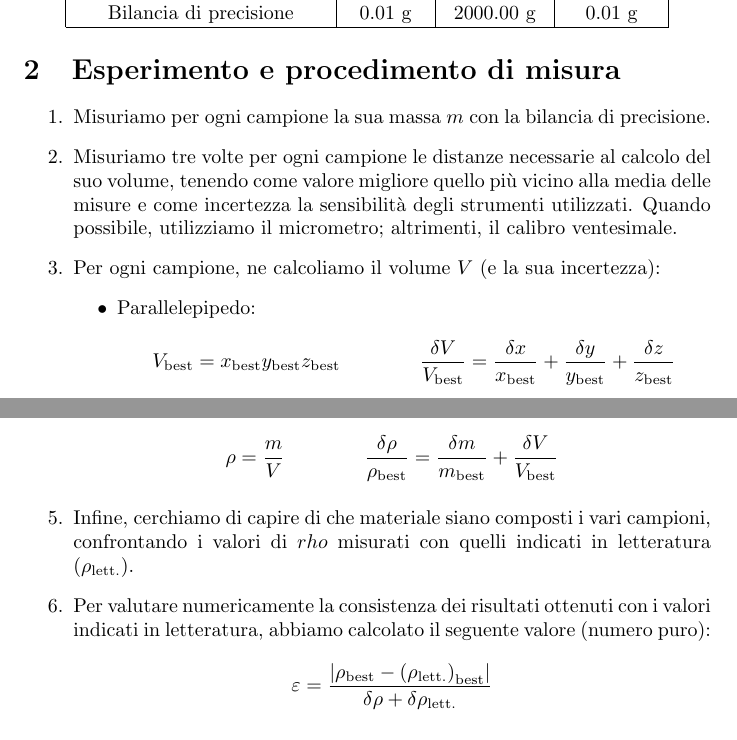
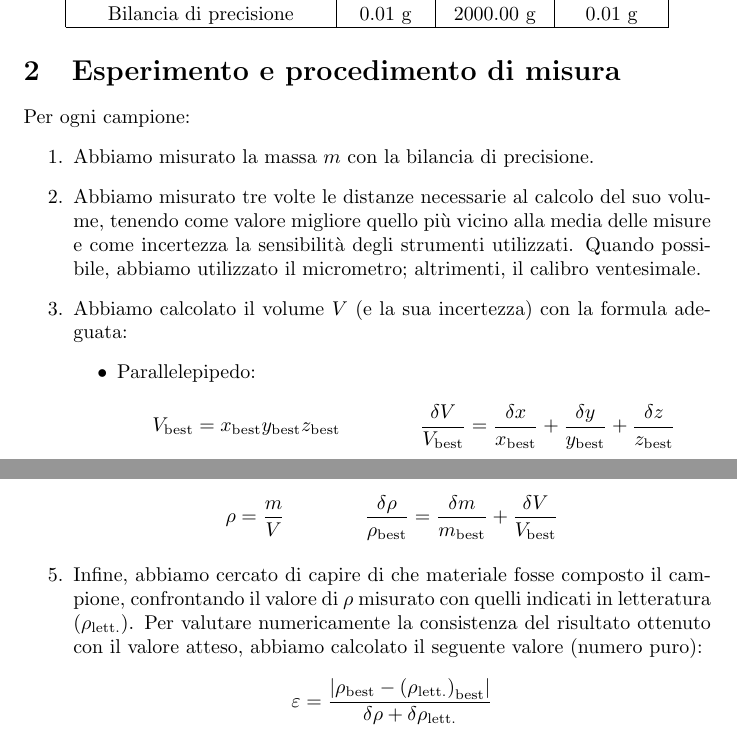
Before and after one commit to RBerga06/unipr-clt-fisica, a LaTeX paper (src/rberga06/unipr/cltfis/lab1/mod1/density/relazione.tex): two parts of pages 1 and 2 of 3, joined at a grey line, cut so that both start at the same text. Compiled offline with pdfLaTeX.

Commit message:
Final edits

```diff
--- a/src/rberga06/unipr/cltfis/lab1/mod1/density/relazione.tex
+++ b/src/rberga06/unipr/cltfis/lab1/mod1/density/relazione.tex
@@ -43,14 +43,14 @@ Di seguito gli strumenti di misura utilizzati:
 % utilizzati a causa della loro elevata sensiblità.
 
 \section{Esperimento e procedimento di misura}
+Per ogni campione:
 \begin{enumerate}
-    \item Misuriamo per ogni campione la sua massa $m$ con la bilancia di precisione.
-    \item Misuriamo tre volte per ogni campione le distanze necessarie al calcolo
+    \item Abbiamo misurato la massa $m$ con la bilancia di precisione.
+    \item Abbiamo misurato tre volte le distanze necessarie al calcolo
           del suo volume, tenendo come valore migliore quello più vicino alla media
           delle misure e come incertezza la sensibilità degli strumenti utilizzati.
-          Quando possibile, utilizziamo il micrometro; altrimenti, il calibro ventesimale.
-
-    \item Per ogni campione, ne calcoliamo il volume $V$ (e la sua incertezza):
+          Quando possibile, abbiamo utilizzato il micrometro; altrimenti, il calibro ventesimale.
+    \item Abbiamo calcolato il volume $V$ (e la sua incertezza) con la formula adeguata:
     \begin{itemize}
         \item Parallelepipedo:
             \[
@@ -77,9 +77,9 @@ Di seguito gli strumenti di misura utilizzati:
             \qquad\qquad
             \frac{\delta \rho}{\rho_\text{best}} = \frac{\delta m}{m_\text{best}} + \frac{\delta V}{V_\text{best}}
         \]
-    \item Infine, cerchiamo di capire di che materiale siano composti i vari campioni, confrontando
-    i valori di $rho$ misurati con quelli indicati in letteratura ($\rho_\text{lett.}$).
-    \item Per valutare numericamente la consistenza dei risultati ottenuti con i valori indicati in letteratura,
+    \item Infine, abbiamo cercato di capire di che materiale fosse composto il campione, confrontando
+    il valore di $\rho$ misurato con quelli indicati in letteratura ($\rho_\text{lett.}$).
+    Per valutare numericamente la consistenza del risultato ottenuto con il valore atteso,
     abbiamo calcolato il seguente valore (numero puro):
     \[\varepsilon = \frac{\left|\rho_\text{best} - \left(\rho_\text{lett.}\right)_\text{best}\right|}{\delta \rho + \delta \rho_\text{lett.}}\]
     Allora $\rho$ è consistente con $\rho_\text{lett.}$ se e solo se $\varepsilon \le 1$.
```
Also changed, not shown: src/rberga06/unipr/cltfis/lab1/mod1/density/relazione.pdf, src/rberga06/unipr/cltfis/lab1/mod1/density/relazione.tex (2 more changed lines).
